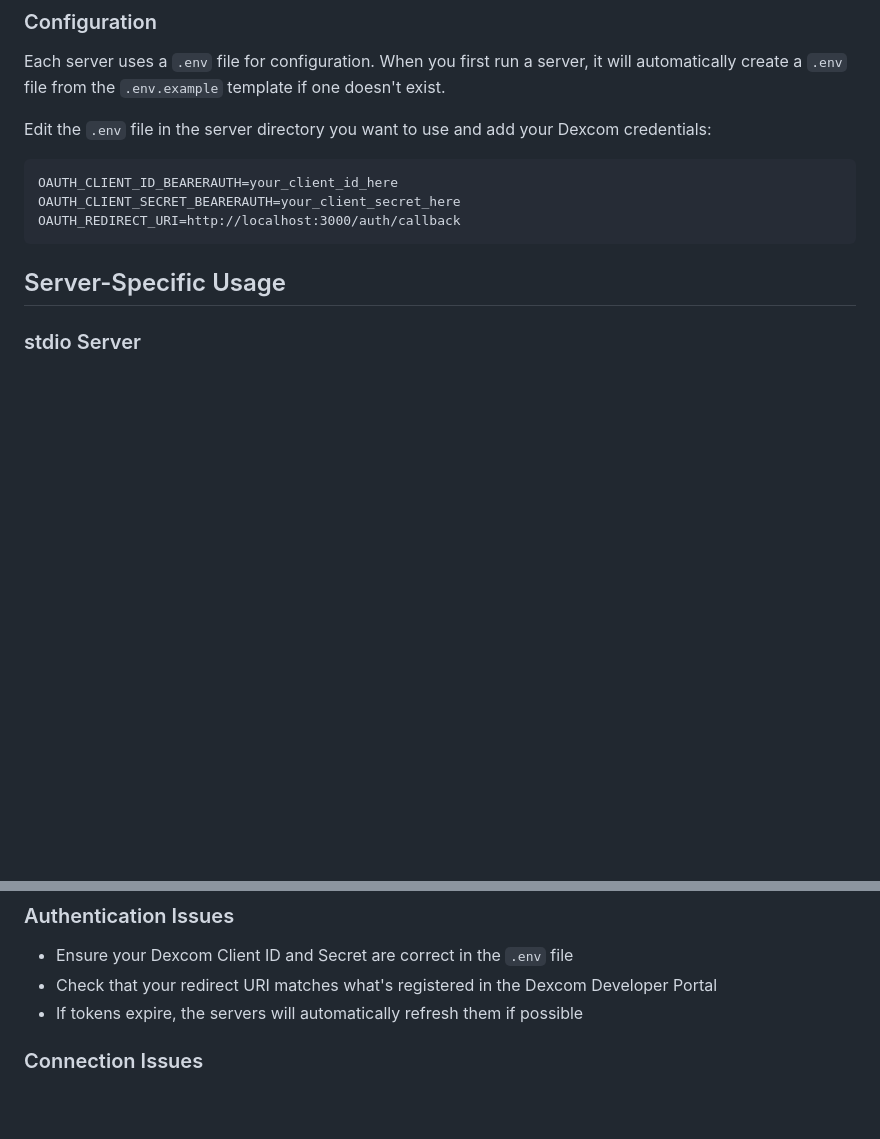
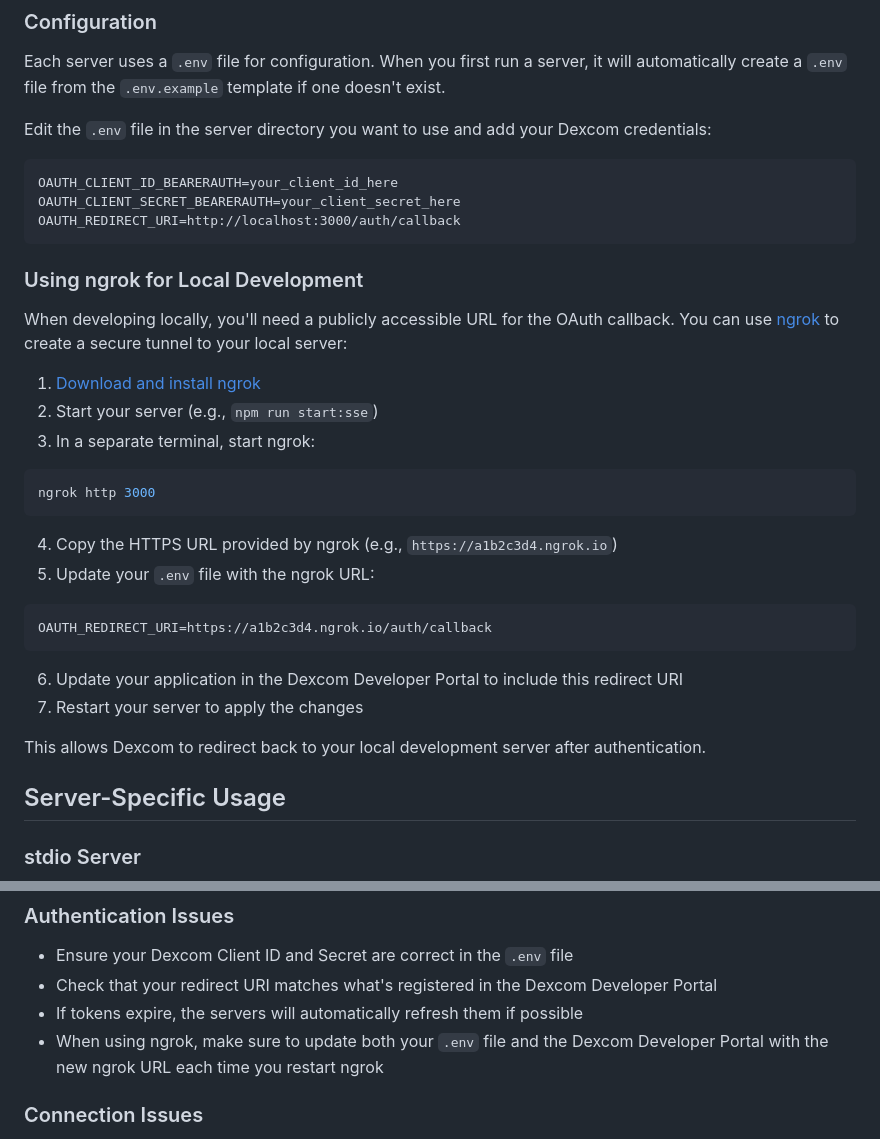
Before and after one commit to cybertheory/descom_mcp, a Markdown page: README.md, 2 parts joined by grey strips. Rendered like a GitHub page; blank space fills up the shorter version.

````diff
--- a/README.md
+++ b/README.md
@@ -50,6 +50,30 @@ OAUTH_CLIENT_ID_BEARERAUTH=your_client_id_here
 OAUTH_CLIENT_SECRET_BEARERAUTH=your_client_secret_here
 OAUTH_REDIRECT_URI=http://localhost:3000/auth/callback
 ```
+
+### Using ngrok for Local Development
+
+When developing locally, you'll need a publicly accessible URL for the OAuth callback. You can use [ngrok](https://ngrok.com/) to create a secure tunnel to your local server:
+
+1. [Download and install ngrok](https://ngrok.com/download)
+2. Start your server (e.g., `npm run start:sse`)
+3. In a separate terminal, start ngrok:
+
+```bash
+ngrok http 3000
+```
+
+4. Copy the HTTPS URL provided by ngrok (e.g., `https://a1b2c3d4.ngrok.io`)
+5. Update your `.env` file with the ngrok URL:
+
+```
+OAUTH_REDIRECT_URI=https://a1b2c3d4.ngrok.io/auth/callback
+```
+
+6. Update your application in the Dexcom Developer Portal to include this redirect URI
+7. Restart your server to apply the changes
+
+This allows Dexcom to redirect back to your local development server after authentication.
 
 ## Server-Specific Usage
 
@@ -177,6 +201,7 @@ npm run build:all
 - Ensure your Dexcom Client ID and Secret are correct in the `.env` file
 - Check that your redirect URI matches what's registered in the Dexcom Developer Portal
 - If tokens expire, the servers will automatically refresh them if possible
+- When using ngrok, make sure to update both your `.env` file and the Dexcom Developer Portal with the new ngrok URL each time you restart ngrok
 
 ### Connection Issues
 
````
